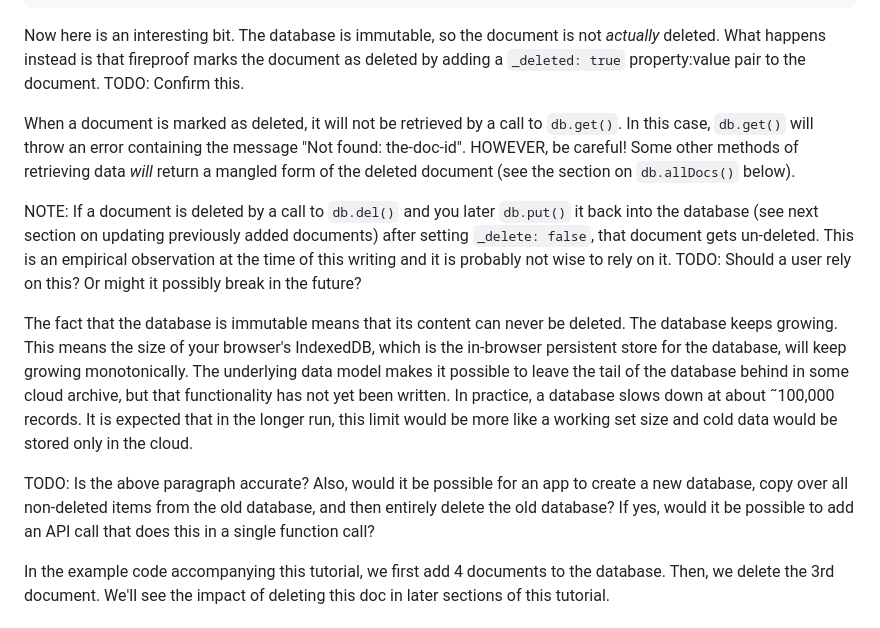
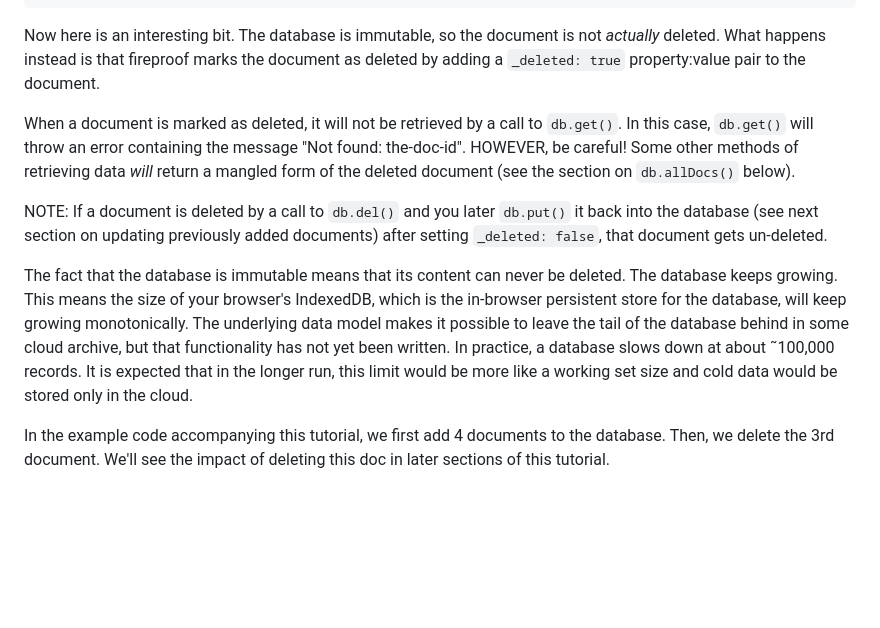
Before and after one commit to sagarbehere/fireproof-api-playground, a Markdown page: docs/Fireproof Typescript Tutorial.md, the part around the change. Rendered like a GitHub page; blank space fills up the shorter version.

Commit message:
Resolved the TODOs in the 'Deleting Data' section based on comments by Zach on discord

````diff
--- a/docs/Fireproof Typescript Tutorial.md
+++ b/docs/Fireproof Typescript Tutorial.md
@@ -226,15 +226,13 @@ db.del() returned the following:
 }
 ```
 
-Now here is an interesting bit. The database is immutable, so the document is not _actually_ deleted. What happens instead is that fireproof marks the document as deleted by adding a `_deleted: true` property:value pair to the document. TODO: Confirm this.
+Now here is an interesting bit. The database is immutable, so the document is not _actually_ deleted. What happens instead is that fireproof marks the document as deleted by adding a `_deleted: true` property:value pair to the document.
 
 When a document is marked as deleted, it will not be retrieved by a call to `db.get()`. In this case, `db.get()` will throw an error containing the message "Not found: the-doc-id". HOWEVER, be careful! Some other methods of retrieving data _will_ return a mangled form of the deleted document (see the section on `db.allDocs()` below).
 
-NOTE: If a document is deleted by a call to `db.del()` and you later `db.put()` it back into the database (see next section on updating previously added documents) after setting `_delete: false`, that document gets un-deleted. This is an empirical observation at the time of this writing and it is probably not wise to rely on it. TODO: Should a user rely on this? Or might it possibly break in the future?
+NOTE: If a document is deleted by a call to `db.del()` and you later `db.put()` it back into the database (see next section on updating previously added documents) after setting `_deleted: false`, that document gets un-deleted.
 
 The fact that the database is immutable means that its content can never be deleted. The database keeps growing. This means the size of your browser's IndexedDB, which is the in-browser persistent store for the database, will keep growing monotonically. The underlying data model makes it possible to leave the tail of the database behind in some cloud archive, but that functionality has not yet been written. In practice, a database slows down at about ˜100,000 records. It is expected that in the longer run, this limit would be more like a working set size and cold data would be stored only in the cloud.
-
-TODO: Is the above paragraph accurate? Also, would it be possible for an app to create a new database, copy over all non-deleted items from the old database, and then entirely delete the old database? If yes, would it be possible to add an API call that does this in a single function call?
 
 In the example code accompanying this tutorial, we first add 4 documents to the database. Then, we delete the 3rd document. We'll see the impact of deleting this doc in later sections of this tutorial.
 
````
